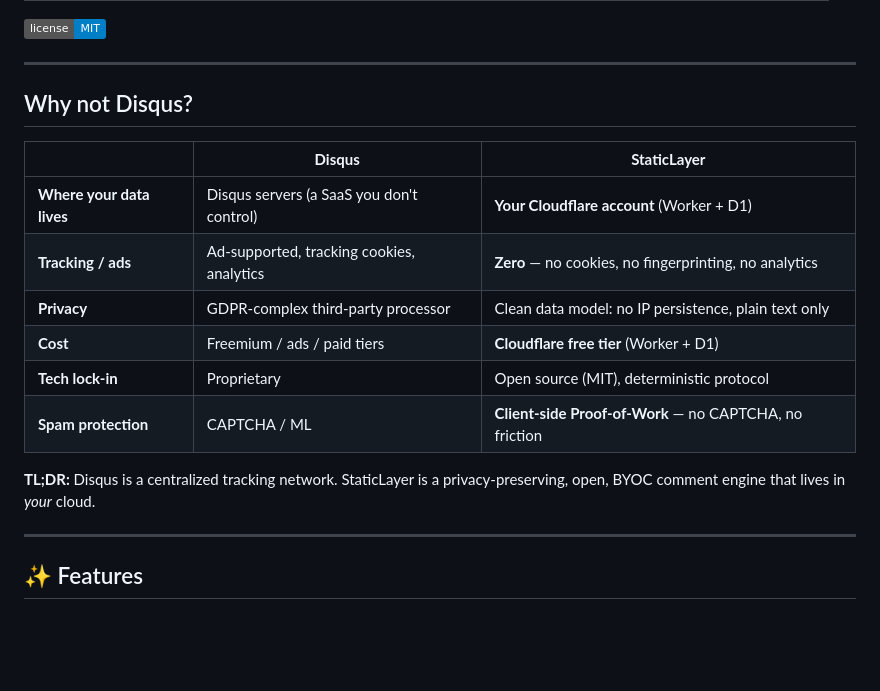
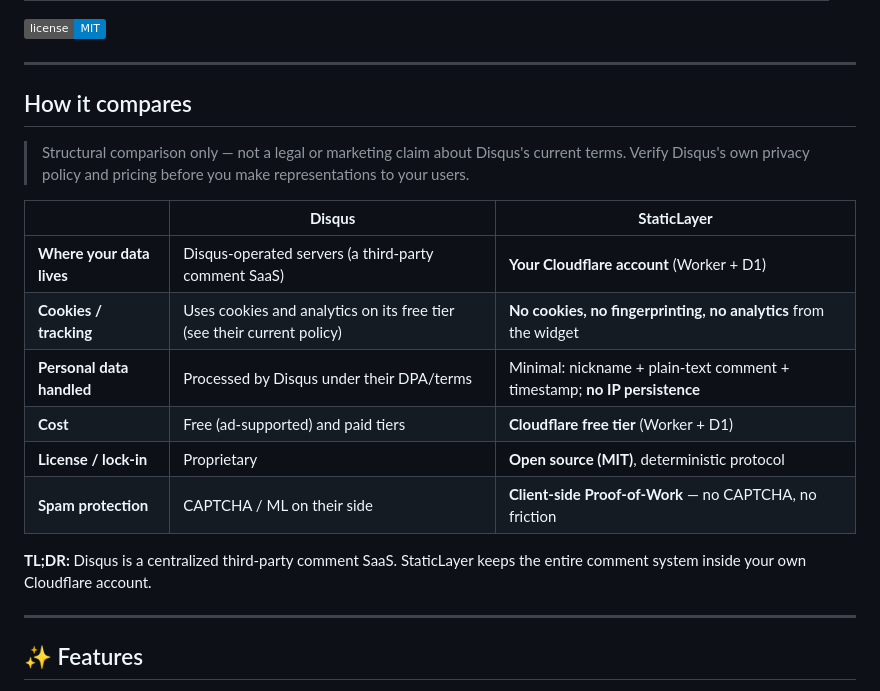
Before and after one commit to Abla25/StaticLayer, a Markdown page: README.md, the part around the change. Drawn GitHub-style; badges without logos; blank space fills up the shorter version.

Commit message:
README: make Disqus comparison balanced and defensible

```diff
--- a/README.md
+++ b/README.md
@@ -24,18 +24,22 @@ StaticLayer is an open-source, Cloudflare-native comment system designed for sta
 
 ---
 
-## Why not Disqus?
+## How it compares
+
+> Structural comparison only — not a legal or marketing claim about Disqus's
+> current terms. Verify Disqus's own privacy policy and pricing before you
+> make representations to your users.
 
 | | **Disqus** | **StaticLayer** |
 | --- | --- | --- |
-| **Where your data lives** | Disqus servers (a SaaS you don't control) | **Your Cloudflare account** (Worker + D1) |
-| **Tracking / ads** | Ad-supported, tracking cookies, analytics | **Zero** — no cookies, no fingerprinting, no analytics |
-| **Privacy** | GDPR-complex third-party processor | Clean data model: no IP persistence, plain text only |
-| **Cost** | Freemium / ads / paid tiers | **Cloudflare free tier** (Worker + D1) |
-| **Tech lock-in** | Proprietary | Open source (MIT), deterministic protocol |
-| **Spam protection** | CAPTCHA / ML | **Client-side Proof-of-Work** — no CAPTCHA, no friction |
+| **Where your data lives** | Disqus-operated servers (a third-party comment SaaS) | **Your Cloudflare account** (Worker + D1) |
+| **Cookies / tracking** | Uses cookies and analytics on its free tier (see their current policy) | **No cookies, no fingerprinting, no analytics** from the widget |
+| **Personal data handled** | Processed by Disqus under their DPA/terms | Minimal: nickname + plain-text comment + timestamp; **no IP persistence** |
+| **Cost** | Free (ad-supported) and paid tiers | **Cloudflare free tier** (Worker + D1) |
+| **License / lock-in** | Proprietary | **Open source (MIT)**, deterministic protocol |
+| **Spam protection** | CAPTCHA / ML on their side | **Client-side Proof-of-Work** — no CAPTCHA, no friction |
 
-**TL;DR:** Disqus is a centralized tracking network. StaticLayer is a privacy-preserving, open, BYOC comment engine that lives in *your* cloud.
+**TL;DR:** Disqus is a centralized third-party comment SaaS. StaticLayer keeps the entire comment system inside your own Cloudflare account.
 
 ---
 
```
